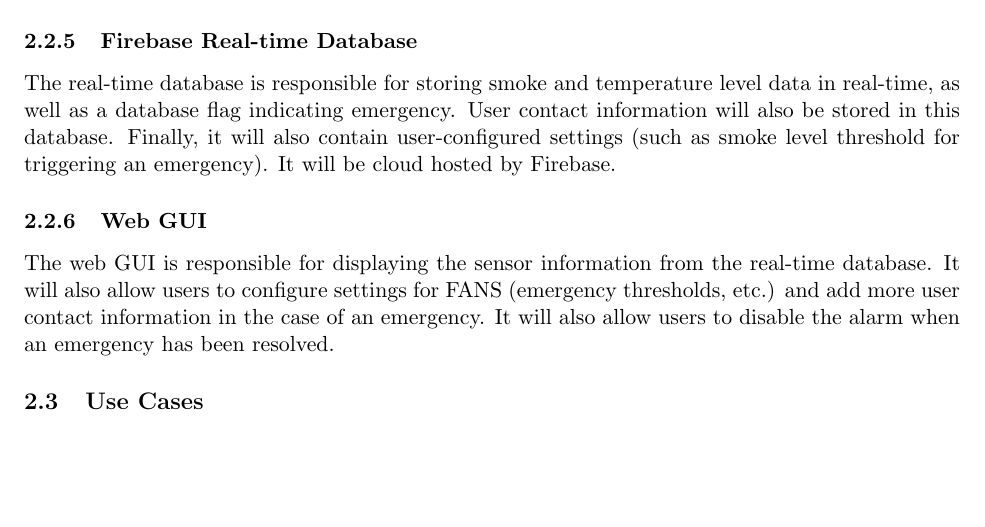
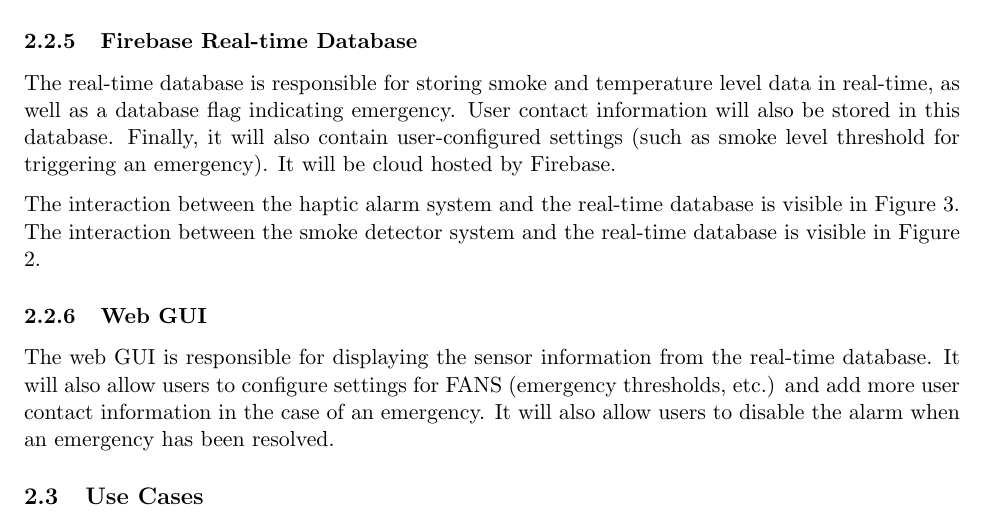
Before and after one commit to SYSC3010-W24/sysc3010-project-l1-g8, a LaTeX document (docs/proposal/proposal.tex, which reads docs/proposal/sections/system-design.tex): part of page 8 of 16, cut so that both start at the same text, the shorter picture padded with empty space. Compiled offline with pdfLaTeX.

Commit message:
docs: Added figure references for the real-time database to refer to other sequence diagrams instead of having its own diagram.

```diff
--- a/docs/proposal/sections/system-design.tex
+++ b/docs/proposal/sections/system-design.tex
@@ -103,11 +105,18 @@ ended (the flag is "lowered").
 \end{figure}
 
-\subsubsection{Firebase Real-time Database} % TODO: I'm doing this one
+\subsubsection{Firebase Real-time Database}
 
 The real-time database is responsible for storing smoke and temperature level data in real-time, as well as a database
 flag indicating emergency. User contact information will also be stored in this database. Finally, it will also contain
 user-configured settings (such as smoke level threshold for triggering an emergency). It will be cloud hosted by
 Firebase.
+
+
+% TODO: All of the components that interact with the database will have their own sequence diagrams. Do we still need
+% one for the database? Ask prof
+The interaction between the haptic alarm system and the real-time database is visible in Figure
+\ref{fig:haptic-alarm-sq}. The interaction between the smoke detector system and the real-time database is visible in
+Figure \ref{fig:smoke-detector-sq}.
 
 \subsubsection{Web GUI}
 
```
Also changed, not shown: docs/proposal/proposal.pdf, docs/proposal/sections/system-design.tex (2 more changed lines).
